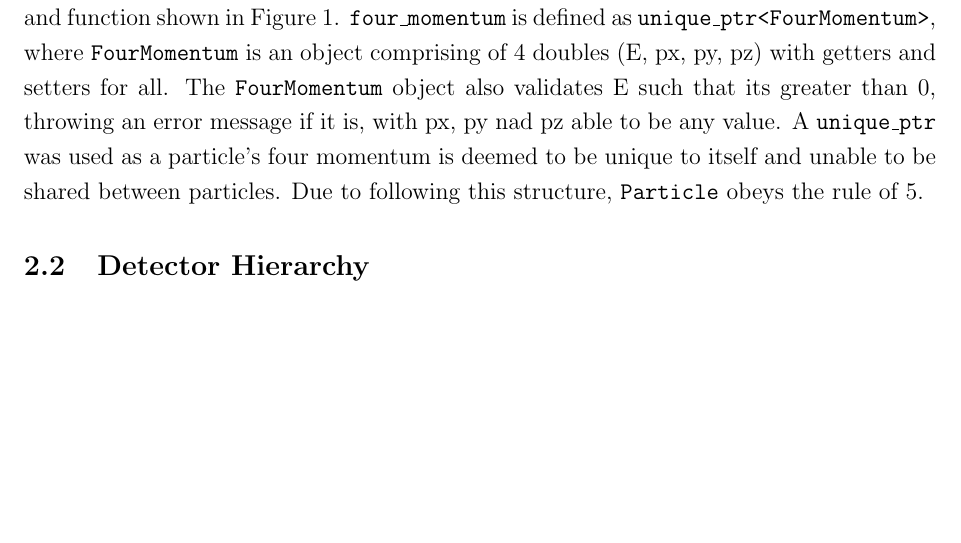
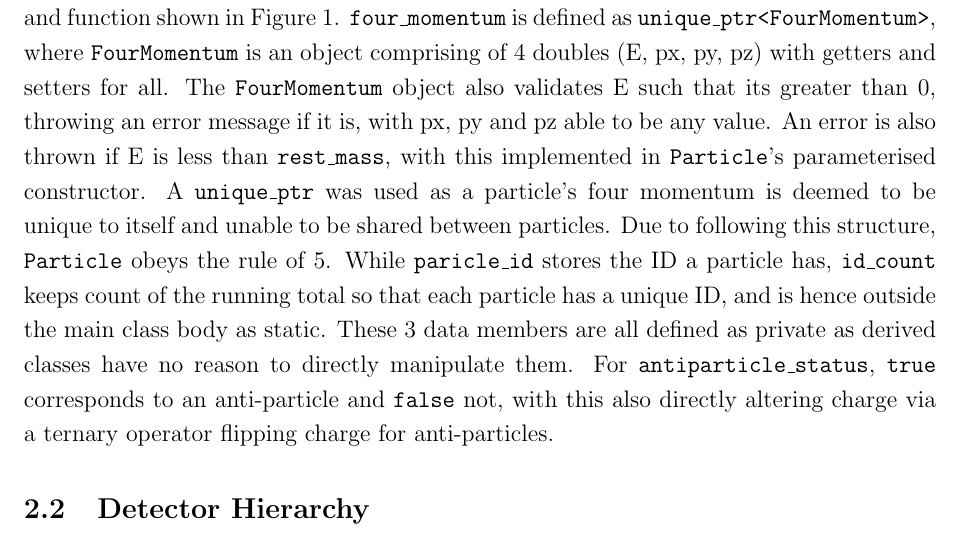
Before and after one commit to jonnie78/Project-Report, a LaTeX document (Project Report.tex): part of page 3 of 5, cut so that both start at the same text, the shorter picture padded with empty space. Compiled offline with pdfLaTeX.

Commit message:
written more on particle base class

```diff
--- a/Project Report.tex
+++ b/Project Report.tex
@@ -69,7 +69,7 @@ This inheritance structure was followed as it allows for shared data to be encap
 
 \subsection{Particle Hierarchy}
 
-At the top of the particle hierarchy is the abstract \texttt{Particle} class, with it's data members and function shown in Figure 1. \texttt{four\_momentum} is defined as \texttt{unique\_ptr<FourMomentum>}, where \texttt{FourMomentum} is an object comprising of 4 doubles (E, px, py, pz) with getters and setters for all. The \texttt{FourMomentum} object also validates E such that its greater than 0, throwing an error message if it is, with px, py nad pz able to be any value. A \texttt{unique\_ptr} was used as a particle's four momentum is deemed to be unique to itself and unable to be shared between particles. Due to following this structure, \texttt{Particle} obeys the rule of 5.
+At the top of the particle hierarchy is the abstract \texttt{Particle} class, with it's data members and function shown in Figure 1. \texttt{four\_momentum} is defined as \texttt{unique\_ptr<FourMomentum>}, where \texttt{FourMomentum} is an object comprising of 4 doubles (E, px, py, pz) with getters and setters for all. The \texttt{FourMomentum} object also validates E such that its greater than 0, throwing an error message if it is, with px, py and pz able to be any value. An error is also thrown if E is less than \texttt{rest\_mass}, with this implemented in \texttt{Particle}'s parameterised constructor. A \texttt{unique\_ptr} was used as a particle's four momentum is deemed to be unique to itself and unable to be shared between particles. Due to following this structure, \texttt{Particle} obeys the rule of 5. While \texttt{paricle\_id} stores the ID a particle has, \texttt{id\_count} keeps count of the running total so that each particle has a unique ID, and is hence outside the main class body as static. These 3 data members are all defined as private as derived classes have no reason to directly manipulate them. For \texttt{antiparticle\_status}, \texttt{true} corresponds to an anti-particle and \texttt{false} not, with this also directly altering charge via a ternary operator flipping charge for anti-particles.
 %Pure abstract particle class (a generic particle object cant be created, follows rule of 5 due to having smart ptr to 4-momentum (enforces particle ownership of its 4 momentum), setters and getters for certain members and virtual print function, static ID counter) -> lepton, hadron and photon classes (lepton and hadron objects can be created which is a slight limitation, defines new members and has print function, photon class is stand alone in second tier as isnt a lepton or hadron) -> individual particle classes (specific data members, validation, how some of these members are assigned (relevant sub-detectors), helper functions). all derived classes follow rule of 0 as no manual memory handeling. all particle masses, and charges (bar pion) set in constructor
 
 \subsection{Detector Hierarchy}
```
